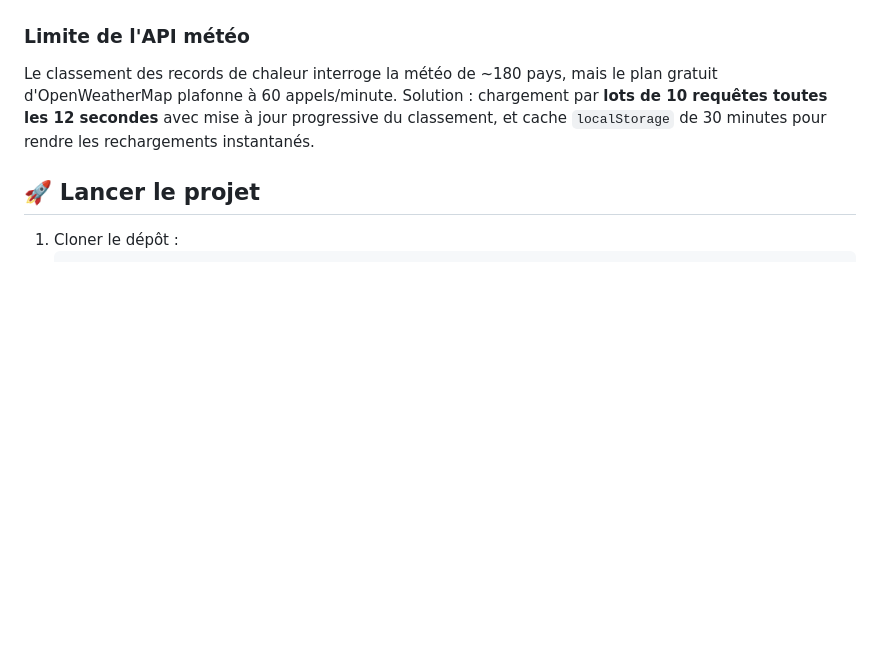
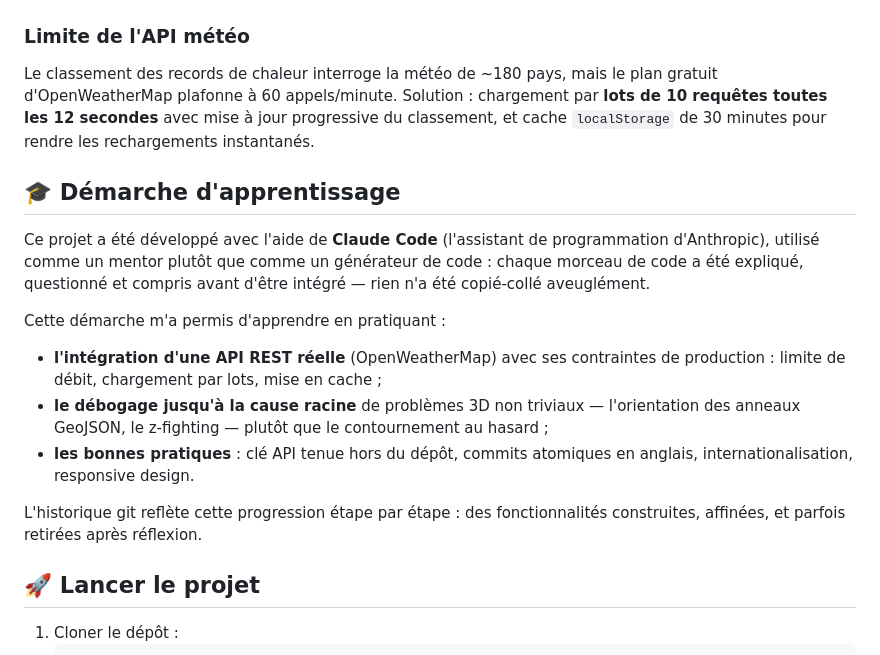
Before and after one commit to youvastreet/globe-meteo, a Markdown page: README.md, the part around the change. Rendered like a GitHub page; blank space fills up the shorter version.

```diff
--- a/README.md
+++ b/README.md
@@ -42,6 +42,18 @@ Les GeoJSON de geoBoundaries enroulent leurs anneaux dans le sens inverse de cel
 ### Limite de l'API météo
 Le classement des records de chaleur interroge la météo de ~180 pays, mais le plan gratuit d'OpenWeatherMap plafonne à 60 appels/minute. Solution : chargement par **lots de 10 requêtes toutes les 12 secondes** avec mise à jour progressive du classement, et cache `localStorage` de 30 minutes pour rendre les rechargements instantanés.
 
+## 🎓 Démarche d'apprentissage
+
+Ce projet a été développé avec l'aide de **Claude Code** (l'assistant de programmation d'Anthropic), utilisé comme un mentor plutôt que comme un générateur de code : chaque morceau de code a été expliqué, questionné et compris avant d'être intégré — rien n'a été copié-collé aveuglément.
+
+Cette démarche m'a permis d'apprendre en pratiquant :
+
+- **l'intégration d'une API REST réelle** (OpenWeatherMap) avec ses contraintes de production : limite de débit, chargement par lots, mise en cache ;
+- **le débogage jusqu'à la cause racine** de problèmes 3D non triviaux — l'orientation des anneaux GeoJSON, le z-fighting — plutôt que le contournement au hasard ;
+- **les bonnes pratiques** : clé API tenue hors du dépôt, commits atomiques en anglais, internationalisation, responsive design.
+
+L'historique git reflète cette progression étape par étape : des fonctionnalités construites, affinées, et parfois retirées après réflexion.
+
 ## 🚀 Lancer le projet
 
 1. Cloner le dépôt :
```
Also changed, not shown: README.en.md (+12 -0 lines).
